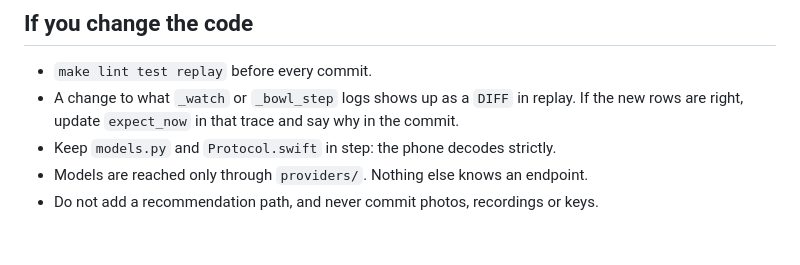
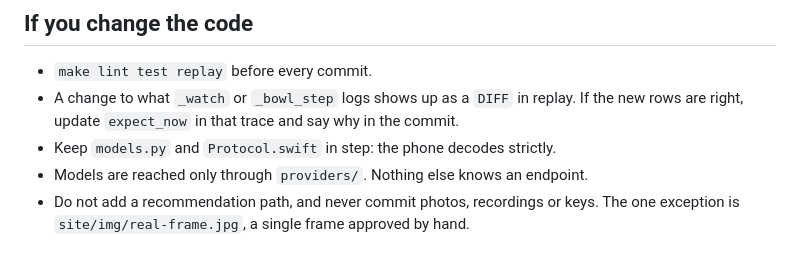
Before and after one commit to pdelfino/itlogs.food, a Markdown page: AGENTS.md, the part around the change. Rendered like a GitHub page.

```diff
--- a/AGENTS.md
+++ b/AGENTS.md
@@ -88,4 +88,4 @@ Model training or recalibration. A history screen. Per-row delete on the review
 - A change to what `_watch` or `_bowl_step` logs shows up as a `DIFF` in replay. If the new rows are right, update `expect_now` in that trace and say why in the commit.
 - Keep `models.py` and `Protocol.swift` in step: the phone decodes strictly.
 - Models are reached only through `providers/`. Nothing else knows an endpoint.
-- Do not add a recommendation path, and never commit photos, recordings or keys.
+- Do not add a recommendation path, and never commit photos, recordings or keys. The one exception is `site/img/real-frame.jpg`, a single frame approved by hand.
```
Also changed, not shown: CLAUDE.md (+1 -1 lines), README.md (+10 -5 lines), site/img/real-frame.jpg (added), 5 other files.
